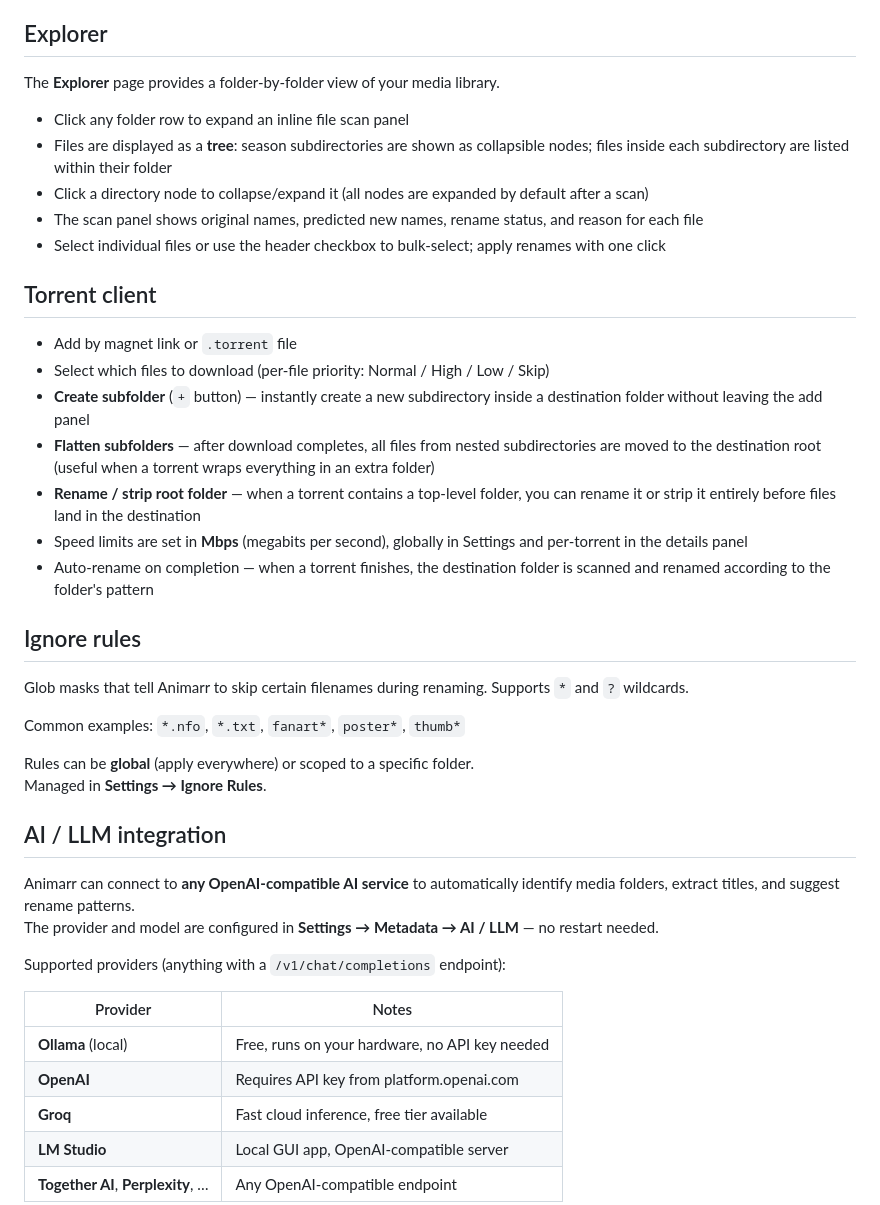
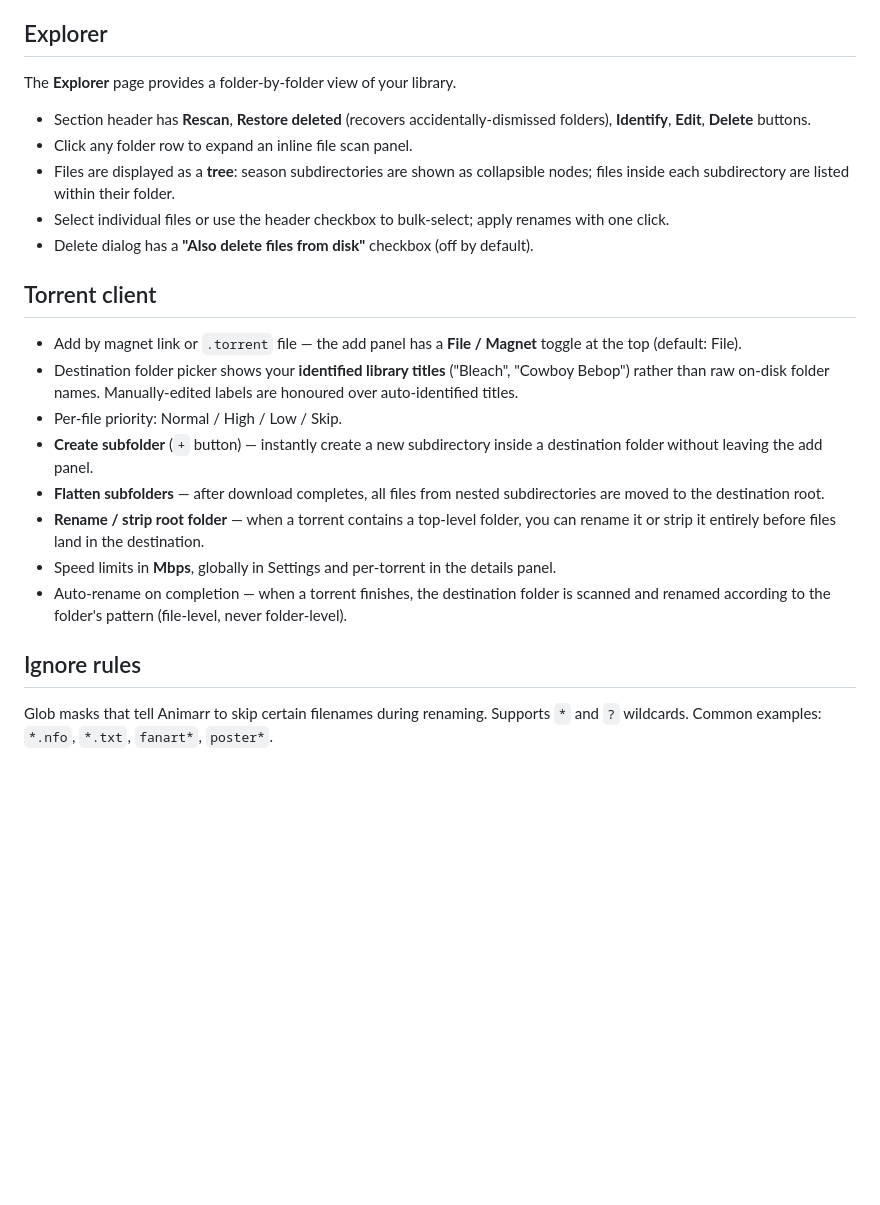
Before and after one commit to eduardpoul/Animarr, a Markdown page: README.md, the part around one of its changes. Drawn GitHub-style; blank space fills up the shorter version.

```diff
--- a/README.md
+++ b/README.md
@@ -95,45 +158,26 @@ Files named with a plain number (e.g. `1.mp4`, `12.mkv`) are automatically recog
 
 ## Explorer
 
-The **Explorer** page provides a folder-by-folder view of your media library.
+The **Explorer** page provides a folder-by-folder view of your library.
 
-- Click any folder row to expand an inline file scan panel
-- Files are displayed as a **tree**: season subdirectories are shown as collapsible nodes; files inside each subdirectory are listed within their folder
-- Click a directory node to collapse/expand it (all nodes are expanded by default after a scan)
-- The scan panel shows original names, predicted new names, rename status, and reason for each file
-- Select individual files or use the header checkbox to bulk-select; apply renames with one click
+- Section header has **Rescan**, **Restore deleted** (recovers accidentally-dismissed folders), **Identify**, **Edit**, **Delete** buttons.
+- Click any folder row to expand an inline file scan panel.
+- Files are displayed as a **tree**: season subdirectories are shown as collapsible nodes; files inside each subdirectory are listed within their folder.
+- Select individual files or use the header checkbox to bulk-select; apply renames with one click.
+- Delete dialog has a **"Also delete files from disk"** checkbox (off by default).
 
 ## Torrent client
 
-- Add by magnet link or `.torrent` file
-- Select which files to download (per-file priority: Normal / High / Low / Skip)
-- **Create subfolder** (`+` button) — instantly create a new subdirectory inside a destination folder without leaving the add panel
-- **Flatten subfolders** — after download completes, all files from nested subdirectories are moved to the destination root (useful when a torrent wraps everything in an extra folder)
-- **Rename / strip root folder** — when a torrent contains a top-level folder, you can rename it or strip it entirely before files land in the destination
-- Speed limits are set in **Mbps** (megabits per second), globally in Settings and per-torrent in the details panel
-- Auto-rename on completion — when a torrent finishes, the destination folder is scanned and renamed according to the folder's pattern
+- Add by magnet link or `.torrent` file — the add panel has a **File / Magnet** toggle at the top (default: File).
+- Destination folder picker shows your **identified library titles** ("Bleach", "Cowboy Bebop") rather than raw on-disk folder names. Manually-edited labels are honoured over auto-identified titles.
+- Per-file priority: Normal / High / Low / Skip.
+- **Create subfolder** (`+` button) — instantly create a new subdirectory inside a destination folder without leaving the add panel.
+- **Flatten subfolders** — after download completes, all files from nested subdirectories are moved to the destination root.
+- **Rename / strip root folder** — when a torrent contains a top-level folder, you can rename it or strip it entirely before files land in the destination.
+- Speed limits in **Mbps**, globally in Settings and per-torrent in the details panel.
+- Auto-rename on completion — when a torrent finishes, the destination folder is scanned and renamed according to the folder's pattern (file-level, never folder-level).
 
 ## Ignore rules
 
-Glob masks that tell Animarr to skip certain filenames during renaming. Supports `*` and `?` wildcards.
+Glob masks that tell Animarr to skip certain filenames during renaming. Supports `*` and `?` wildcards. Common examples: `*.nfo`, `*.txt`, `fanart*`, `poster*`.
 
-Common examples: `*.nfo`, `*.txt`, `fanart*`, `poster*`, `thumb*`
-
-Rules can be **global** (apply everywhere) or scoped to a specific folder.
-Managed in **Settings → Ignore Rules**.
-
-## AI / LLM integration
-
-Animarr can connect to **any OpenAI-compatible AI service** to automatically identify media folders, extract titles, and suggest rename patterns.
-The provider and model are configured in **Settings → Metadata → AI / LLM** — no restart needed.
-
-Supported providers (anything with a `/v1/chat/completions` endpoint):
-
-| Provider | Notes |
-|---|---|
-| **Ollama** (local) | Free, runs on your hardware, no API key needed |
-| **OpenAI** | Requires API key from platform.openai.com |
-| **Groq** | Fast cloud inference, free tier available |
-| **LM Studio** | Local GUI app, OpenAI-compatible server |
-| **Together AI**, **Perplexity**, … | Any OpenAI-compatible endpoint |
-
```
Also changed, not shown: other parts of README.md (+79 -46 lines).
